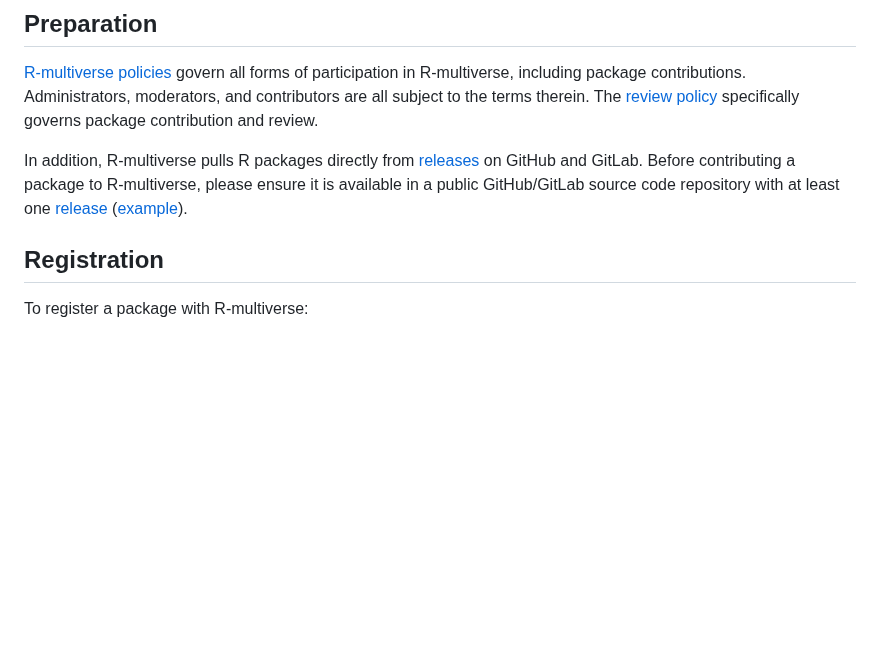
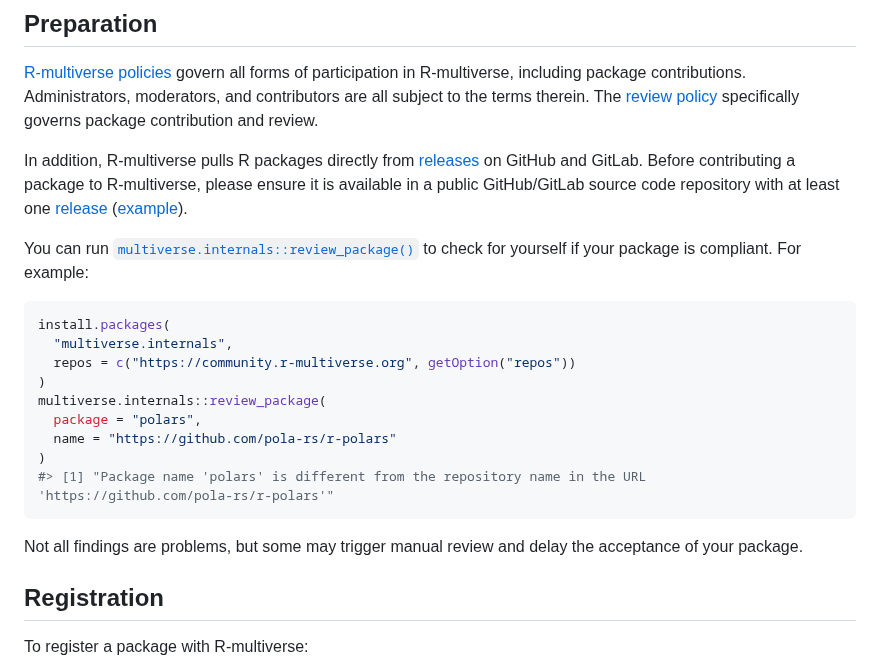
Before and after one commit to wlandau/r-multiverse.github.io, a Markdown page: contributors.md, the part around the change. GitHub-like rendering; blank space fills up the shorter version.

````diff
--- a/contributors.md
+++ b/contributors.md
@@ -16,6 +16,23 @@ In addition, R-multiverse pulls R packages directly from
 Before contributing a package to R-multiverse, please ensure it is available
 in a public GitHub/GitLab source code repository with at least one
 [release](https://docs.github.com/en/repositories/releasing-projects-on-github/about-releases) ([example](https://github.com/pola-rs/r-polars/releases/tag/v0.21.0)).
+
+You can run [`multiverse.internals::review_package()`](https://r-multiverse.org/multiverse.internals/reference/review_package.html) to check for yourself if your package is compliant.
+For example:
+
+```r
+install.packages(
+  "multiverse.internals",
+  repos = c("https://community.r-multiverse.org", getOption("repos"))
+)
+multiverse.internals::review_package(
+  package = "polars",
+  name = "https://github.com/pola-rs/r-polars"
+)
+#> [1] "Package name 'polars' is different from the repository name in the URL 'https://github.com/pola-rs/r-polars'"
+```
+
+Not all findings are problems, but some may trigger manual review and delay the acceptance of your package.
 
 ## Registration
 
````
